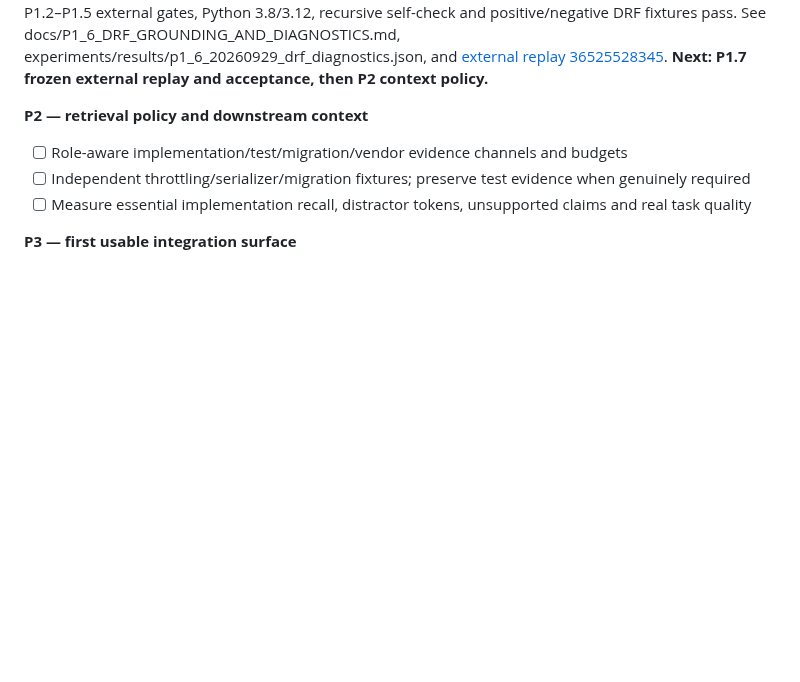
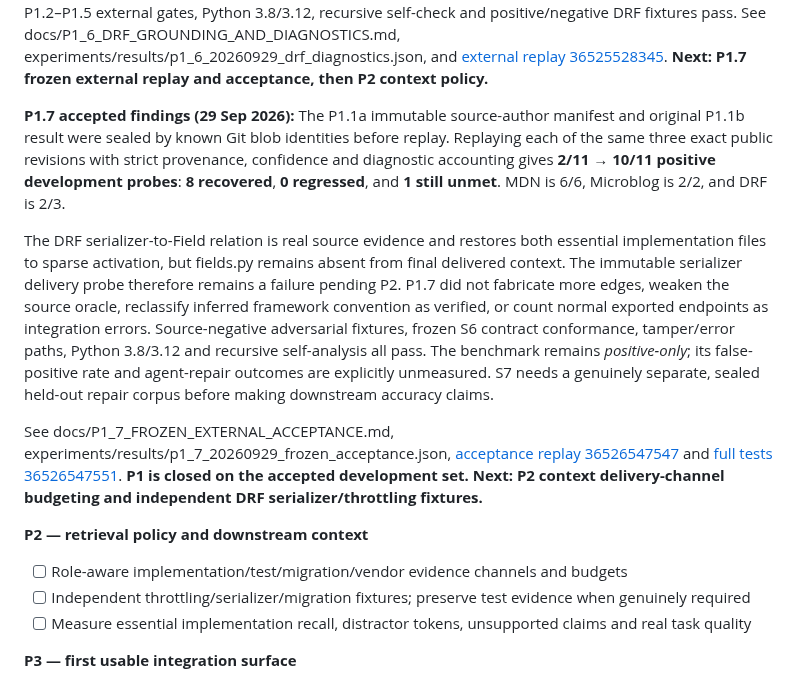
Before and after one commit to Roderick47/FeynMap, a Markdown page: ROADMAP.md, the part around one of its changes. Drawn GitHub-style; blank space fills up the shorter version.

Commit message:
Mark P1.7 accepted and advance roadmap to P2 implementation delivery

```diff
--- a/ROADMAP.md
+++ b/ROADMAP.md
@@ -336,6 +336,35 @@ docs/P1_6_DRF_GROUNDING_AND_DIAGNOSTICS.md,
 experiments/results/p1_6_20260929_drf_diagnostics.json, and
 [external replay 36525528345](https://github.com/Roderick47/FeynMap/actions/runs/36525528345).
 **Next: P1.7 frozen external replay and acceptance, then P2 context policy.**
+
+**P1.7 accepted findings (29 Sep 2026):**
+The P1.1a immutable source-author manifest and original P1.1b result were
+sealed by known Git blob identities before replay. Replaying each of the
+same three exact public revisions with strict provenance, confidence and
+diagnostic accounting gives **2/11 → 10/11 positive development probes**:
+**8 recovered**, **0 regressed**, and **1 still unmet**.
+MDN is 6/6, Microblog is 2/2, and DRF is 2/3.
+
+The DRF serializer-to-Field relation is real source evidence and restores
+both essential implementation files to sparse activation, but fields.py
+remains absent from final delivered context. The immutable serializer
+delivery probe therefore remains a failure pending P2. P1.7 did not
+fabricate more edges, weaken the source oracle, reclassify inferred
+framework convention as verified, or count normal exported endpoints
+as integration errors. Source-negative adversarial fixtures, frozen S6
+contract conformance, tamper/error paths, Python 3.8/3.12 and recursive
+self-analysis all pass. The benchmark remains *positive-only*; its
+false-positive rate and agent-repair outcomes are explicitly unmeasured.
+S7 needs a genuinely separate, sealed held-out repair corpus before
+making downstream accuracy claims.
+
+See docs/P1_7_FROZEN_EXTERNAL_ACCEPTANCE.md,
+experiments/results/p1_7_20260929_frozen_acceptance.json,
+[acceptance replay 36526547547](https://github.com/Roderick47/FeynMap/actions/runs/36526547547)
+and [full tests 36526547551](https://github.com/Roderick47/FeynMap/actions/runs/36526547551).
+**P1 is closed on the accepted development set. Next: P2 context
+delivery-channel budgeting and independent DRF serializer/throttling
+fixtures.**
 
 **P2 — retrieval policy and downstream context**
 
```
Also changed, not shown: other parts of ROADMAP.md (+1 -1 lines).
